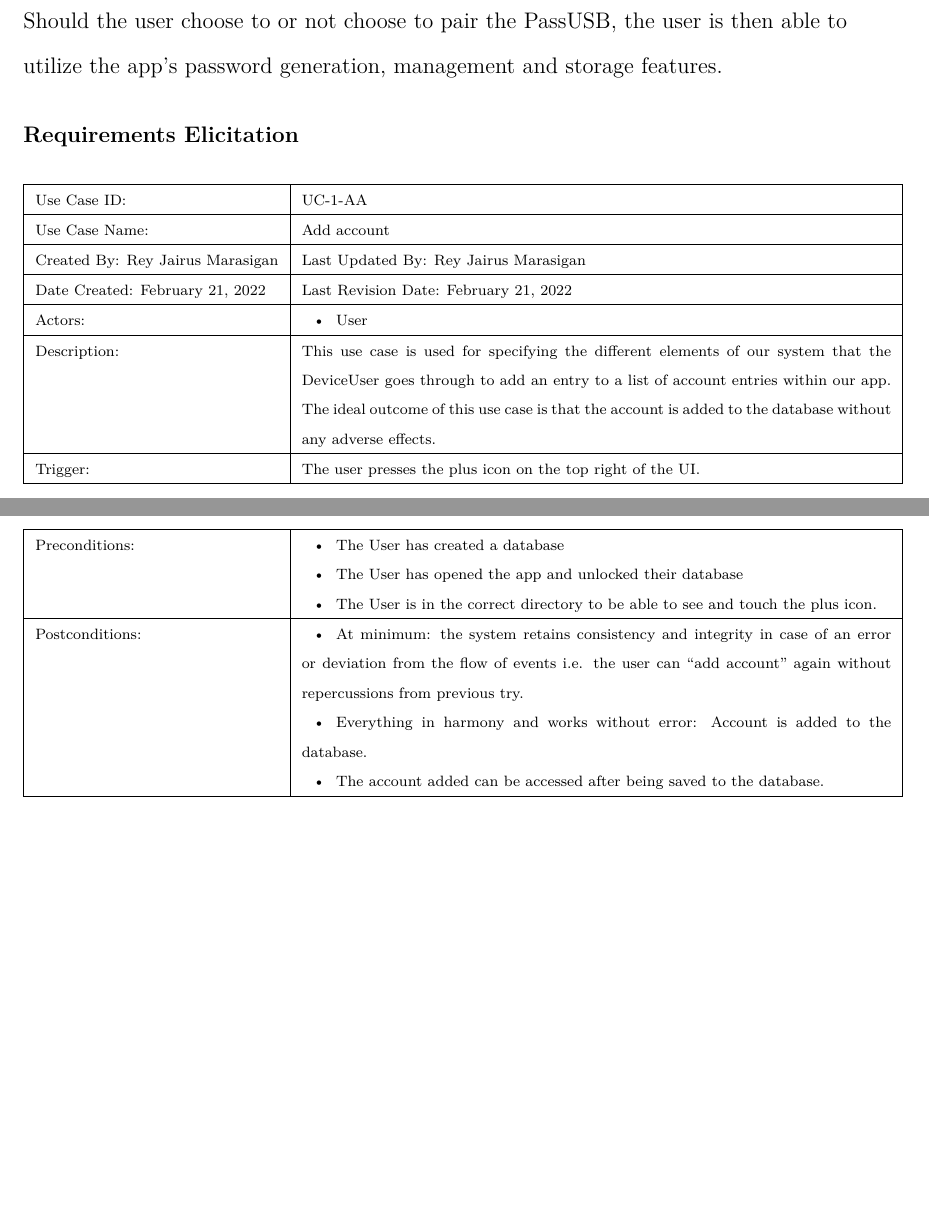
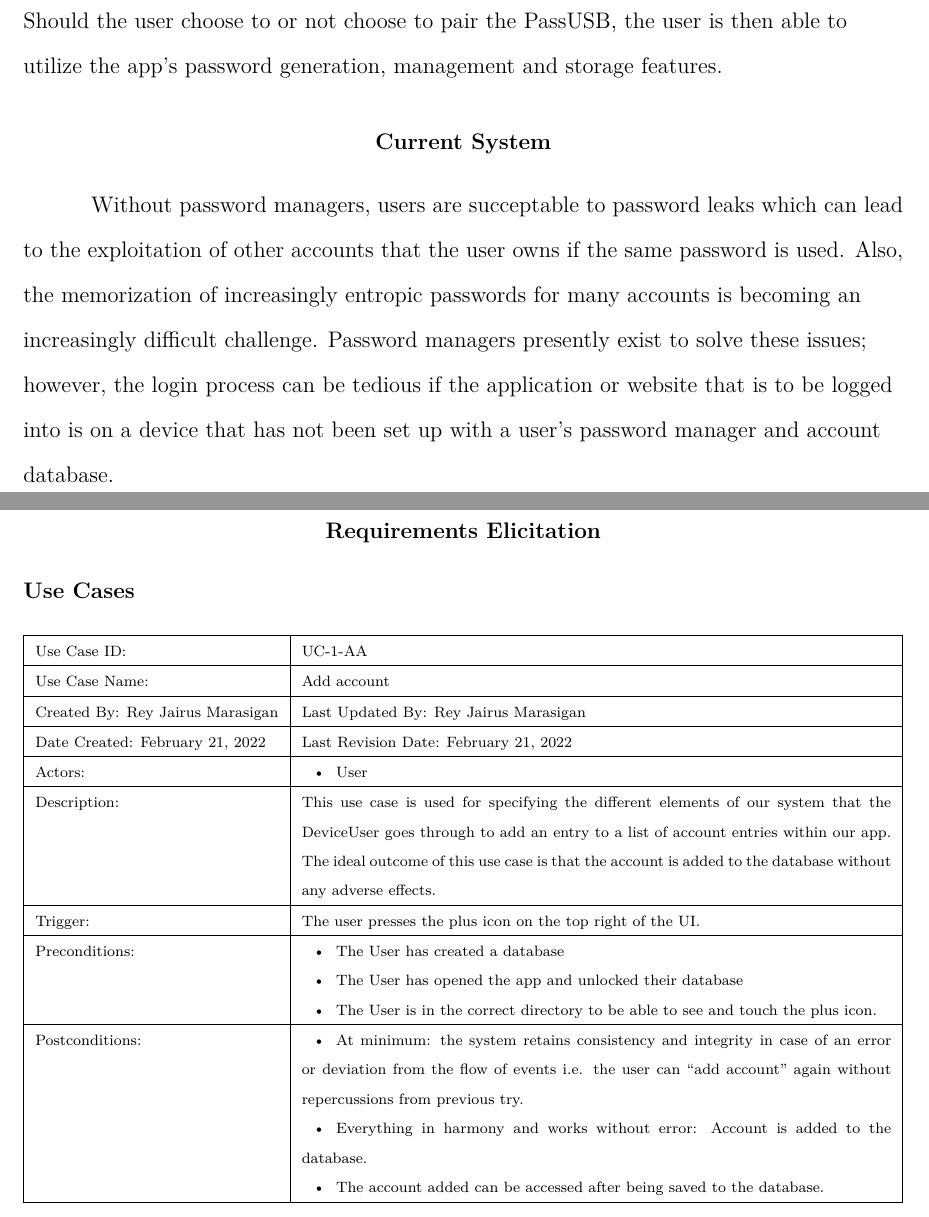
Before and after one commit to gentmantan/cen4010groupproject, a LaTeX paper (longsample.tex): two parts of pages 3 and 4 of 14, joined at a grey line, cut so that both start at the same text, the shorter picture padded with empty space. Compiled offline with pdfLaTeX.

Commit message:
Added chapter 2

```diff
--- a/longsample.tex
+++ b/longsample.tex
@@ -99,9 +99,14 @@ Out of scope: Application data security, side-channel attacks
 \subsection{Overview of document}
 The project will consist of two types of coding assignments, one for frontend development i.e. mobile app development, and the other for backend development i.e. microcontroller programming. The mobile app will prompt the user to create a new password database, in which he/she will then enter a master password that is to be used to secure the database. The user will be given an option to pair the PassUSB with the app. Should the user choose to or not choose to pair the PassUSB, the user is then able to utilize the app's password generation, management and storage features.
 
+\section{Current System}
+Without password managers, users are succeptable to password leaks which can lead to the exploitation of other accounts that the user owns if the same password is used. Also, the memorization of increasingly entropic passwords for many accounts is becoming an increasingly difficult challenge. Password managers presently exist to solve these issues; however, the login process can be tedious if the application or website that is to be logged into is on a device that has not been set up with a user's password manager and account database.
+
 %%Chapter 3 here
 
-\subsection{Requirements Elicitation}
+\section{Requirements Elicitation}
+
+\subsection{Use Cases}
 
 \scriptsize{\begin{xltabular}{\textwidth}{|l|X|}
   \hline Use Case ID: & UC-1-AA \\ \hline
```
Also changed, not shown: longsample.pdf, 4 other files.
